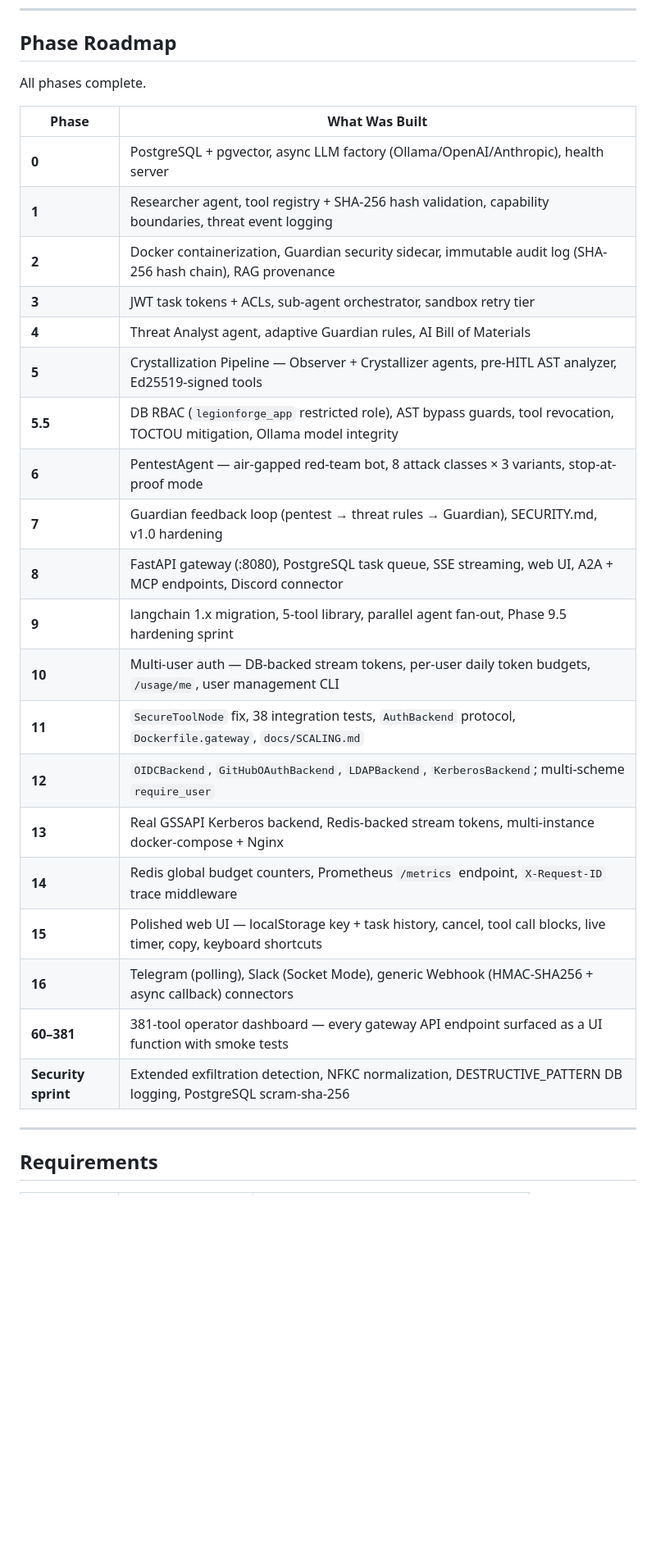
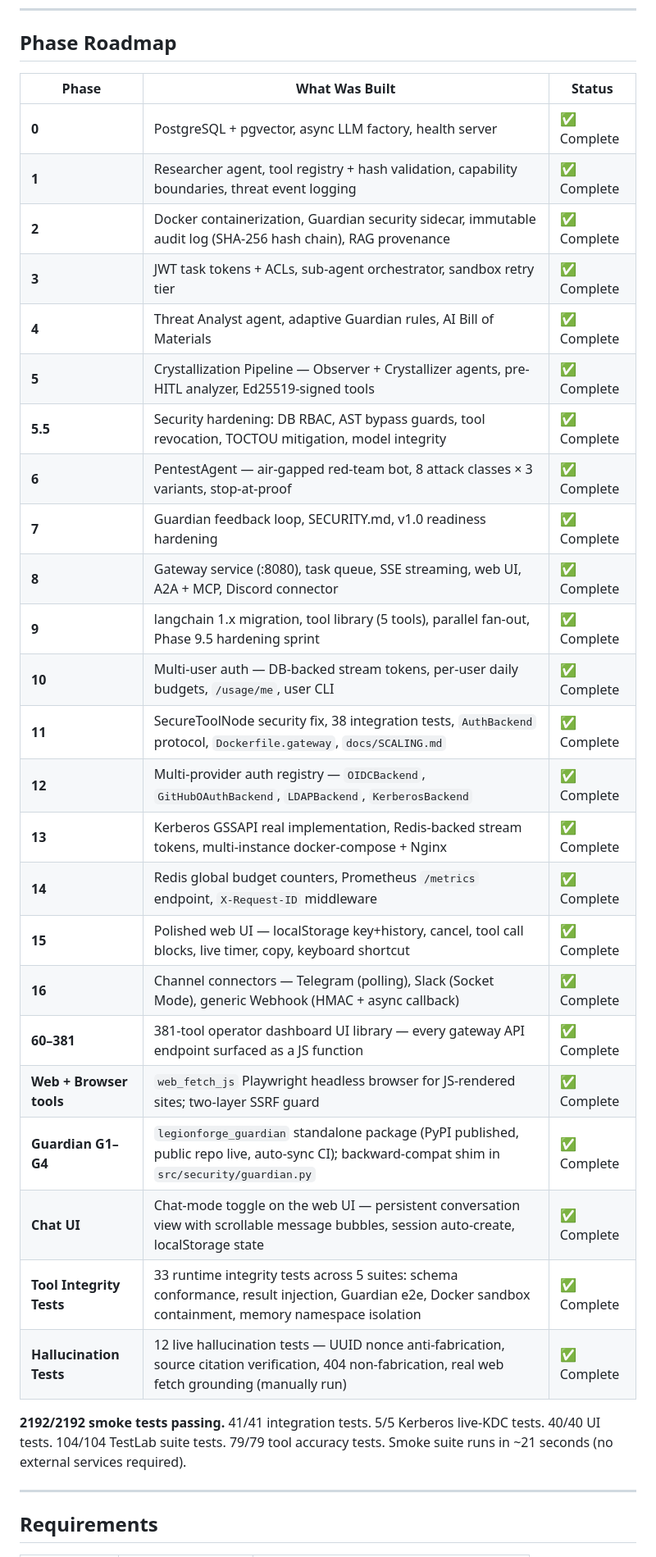
Before and after one commit to jp-cruz/LegionForge, a Markdown page: README.md, the part around one of its changes. Shown at 82% size. GitHub-like rendering; blank space fills up the shorter version.

```diff
--- a/README.md
+++ b/README.md
@@ -123,30 +67,34 @@ Set `gateway.auth_provider` in your hardware profile YAML.
 
 ## Phase Roadmap
 
-All phases complete.
+| Phase | What Was Built | Status |
+|---|---|---|
+| **0** | PostgreSQL + pgvector, async LLM factory, health server | ✅ Complete |
+| **1** | Researcher agent, tool registry + hash validation, capability boundaries, threat event logging | ✅ Complete |
+| **2** | Docker containerization, Guardian security sidecar, immutable audit log (SHA-256 hash chain), RAG provenance | ✅ Complete |
+| **3** | JWT task tokens + ACLs, sub-agent orchestrator, sandbox retry tier | ✅ Complete |
+| **4** | Threat Analyst agent, adaptive Guardian rules, AI Bill of Materials | ✅ Complete |
+| **5** | Crystallization Pipeline — Observer + Crystallizer agents, pre-HITL analyzer, Ed25519-signed tools | ✅ Complete |
+| **5.5** | Security hardening: DB RBAC, AST bypass guards, tool revocation, TOCTOU mitigation, model integrity | ✅ Complete |
+| **6** | PentestAgent — air-gapped red-team bot, 8 attack classes × 3 variants, stop-at-proof | ✅ Complete |
+| **7** | Guardian feedback loop, SECURITY.md, v1.0 readiness hardening | ✅ Complete |
+| **8** | Gateway service (:8080), task queue, SSE streaming, web UI, A2A + MCP, Discord connector | ✅ Complete |
+| **9** | langchain 1.x migration, tool library (5 tools), parallel fan-out, Phase 9.5 hardening sprint | ✅ Complete |
+| **10** | Multi-user auth — DB-backed stream tokens, per-user daily budgets, `/usage/me`, user CLI | ✅ Complete |
+| **11** | SecureToolNode security fix, 38 integration tests, `AuthBackend` protocol, `Dockerfile.gateway`, `docs/SCALING.md` | ✅ Complete |
+| **12** | Multi-provider auth registry — `OIDCBackend`, `GitHubOAuthBackend`, `LDAPBackend`, `KerberosBackend` | ✅ Complete |
+| **13** | Kerberos GSSAPI real implementation, Redis-backed stream tokens, multi-instance docker-compose + Nginx | ✅ Complete |
+| **14** | Redis global budget counters, Prometheus `/metrics` endpoint, `X-Request-ID` middleware | ✅ Complete |
+| **15** | Polished web UI — localStorage key+history, cancel, tool call blocks, live timer, copy, keyboard shortcut | ✅ Complete |
+| **16** | Channel connectors — Telegram (polling), Slack (Socket Mode), generic Webhook (HMAC + async callback) | ✅ Complete |
+| **60–381** | 381-tool operator dashboard UI library — every gateway API endpoint surfaced as a JS function | ✅ Complete |
+| **Web + Browser tools** | `web_fetch_js` Playwright headless browser for JS-rendered sites; two-layer SSRF guard | ✅ Complete |
+| **Guardian G1–G4** | `legionforge_guardian` standalone package (PyPI published, public repo live, auto-sync CI); backward-compat shim in `src/security/guardian.py` | ✅ Complete |
+| **Chat UI** | Chat-mode toggle on the web UI — persistent conversation view with scrollable message bubbles, session auto-create, localStorage state | ✅ Complete |
+| **Tool Integrity Tests** | 33 runtime integrity tests across 5 suites: schema conformance, result injection, Guardian e2e, Docker sandbox containment, memory namespace isolation | ✅ Complete |
+| **Hallucination Tests** | 12 live hallucination tests — UUID nonce anti-fabrication, source citation verification, 404 non-fabrication, real web fetch grounding (manually run) | ✅ Complete |
 
-| Phase | What Was Built |
-|---|---|
-| **0** | PostgreSQL + pgvector, async LLM factory (Ollama/OpenAI/Anthropic), health server |
-| **1** | Researcher agent, tool registry + SHA-256 hash validation, capability boundaries, threat event logging |
-| **2** | Docker containerization, Guardian security sidecar, immutable audit log (SHA-256 hash chain), RAG provenance |
-| **3** | JWT task tokens + ACLs, sub-agent orchestrator, sandbox retry tier |
-| **4** | Threat Analyst agent, adaptive Guardian rules, AI Bill of Materials |
-| **5** | Crystallization Pipeline — Observer + Crystallizer agents, pre-HITL AST analyzer, Ed25519-signed tools |
-| **5.5** | DB RBAC (`legionforge_app` restricted role), AST bypass guards, tool revocation, TOCTOU mitigation, Ollama model integrity |
-| **6** | PentestAgent — air-gapped red-team bot, 8 attack classes × 3 variants, stop-at-proof mode |
-| **7** | Guardian feedback loop (pentest → threat rules → Guardian), SECURITY.md, v1.0 hardening |
-| **8** | FastAPI gateway (:8080), PostgreSQL task queue, SSE streaming, web UI, A2A + MCP endpoints, Discord connector |
-| **9** | langchain 1.x migration, 5-tool library, parallel agent fan-out, Phase 9.5 hardening sprint |
-| **10** | Multi-user auth — DB-backed stream tokens, per-user daily token budgets, `/usage/me`, user management CLI |
-| **11** | `SecureToolNode` fix, 38 integration tests, `AuthBackend` protocol, `Dockerfile.gateway`, `docs/SCALING.md` |
-| **12** | `OIDCBackend`, `GitHubOAuthBackend`, `LDAPBackend`, `KerberosBackend`; multi-scheme `require_user` |
-| **13** | Real GSSAPI Kerberos backend, Redis-backed stream tokens, multi-instance docker-compose + Nginx |
-| **14** | Redis global budget counters, Prometheus `/metrics` endpoint, `X-Request-ID` trace middleware |
-| **15** | Polished web UI — localStorage key + task history, cancel, tool call blocks, live timer, copy, keyboard shortcuts |
-| **16** | Telegram (polling), Slack (Socket Mode), generic Webhook (HMAC-SHA256 + async callback) connectors |
-| **60–381** | 381-tool operator dashboard — every gateway API endpoint surfaced as a UI function with smoke tests |
-| **Security sprint** | Extended exfiltration detection, NFKC normalization, DESTRUCTIVE_PATTERN DB logging, PostgreSQL scram-sha-256 |
+**2192/2192 smoke tests passing.** 41/41 integration tests. 5/5 Kerberos live-KDC tests. 40/40 UI tests. 104/104 TestLab suite tests. 79/79 tool accuracy tests. Smoke suite runs in ~21 seconds (no external services required).
 
 ---
 
```
Also changed, not shown: other parts of README.md (+70 -163 lines).
